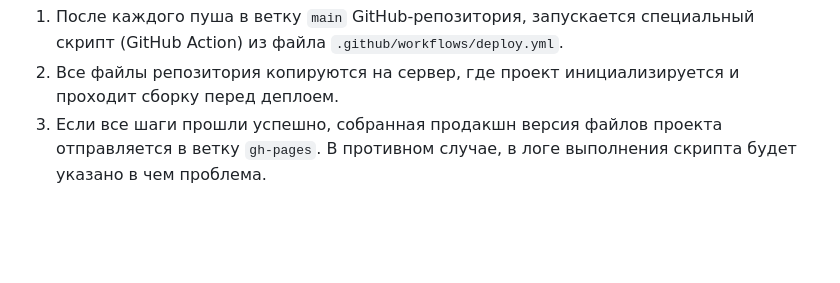
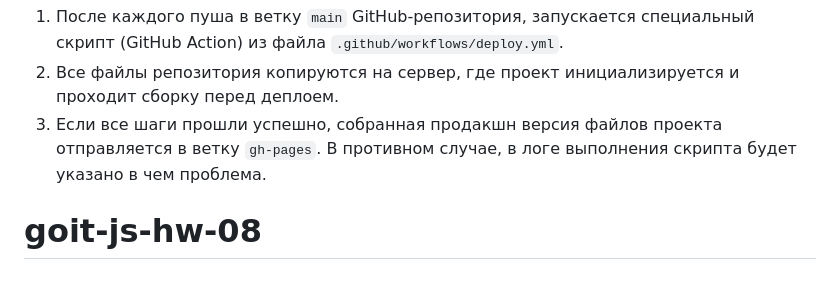
Before and after one commit to Orest1002/goit-js-hw-08, a Markdown page: README.md, the part around the change. Drawn GitHub-style; blank space fills up the shorter version.

```diff
--- a/README.md
+++ b/README.md
@@ -97,3 +97,4 @@ Pages, в ветку `gh-pages`, каждый раз когда обновляе
 3. Если все шаги прошли успешно, собранная продакшн версия файлов проекта
    отправляется в ветку `gh-pages`. В противном случае, в логе выполнения
    скрипта будет указано в чем проблема.
+# goit-js-hw-08
```
